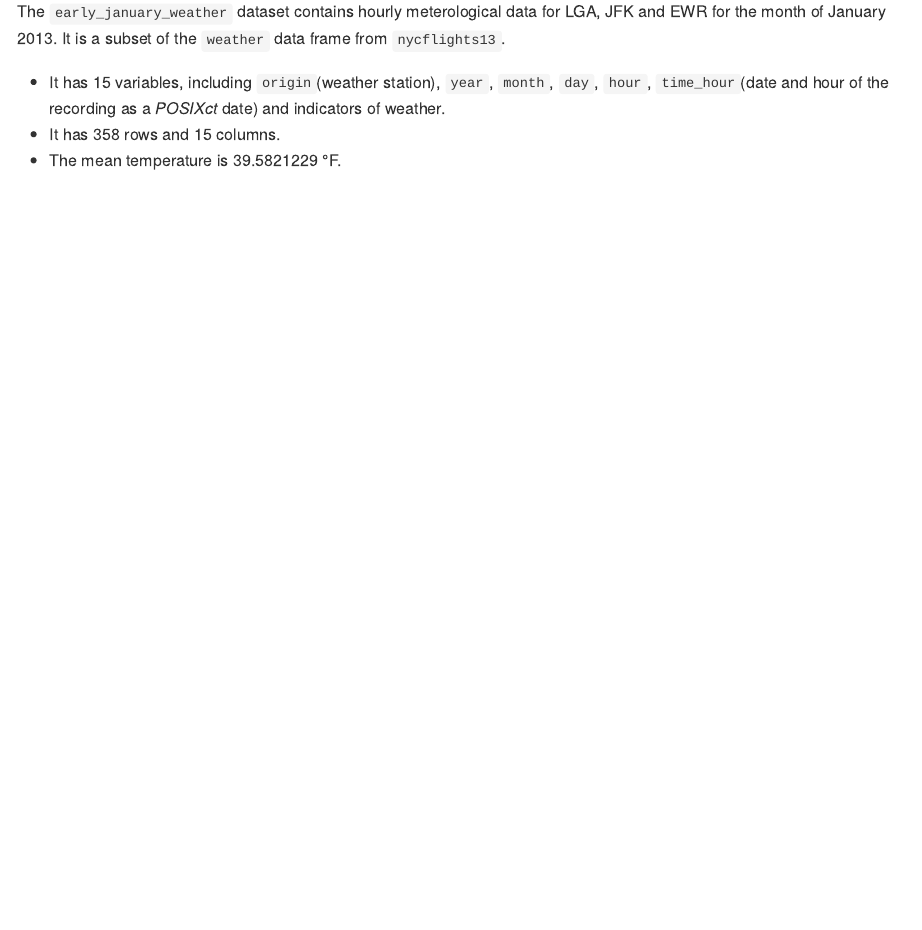
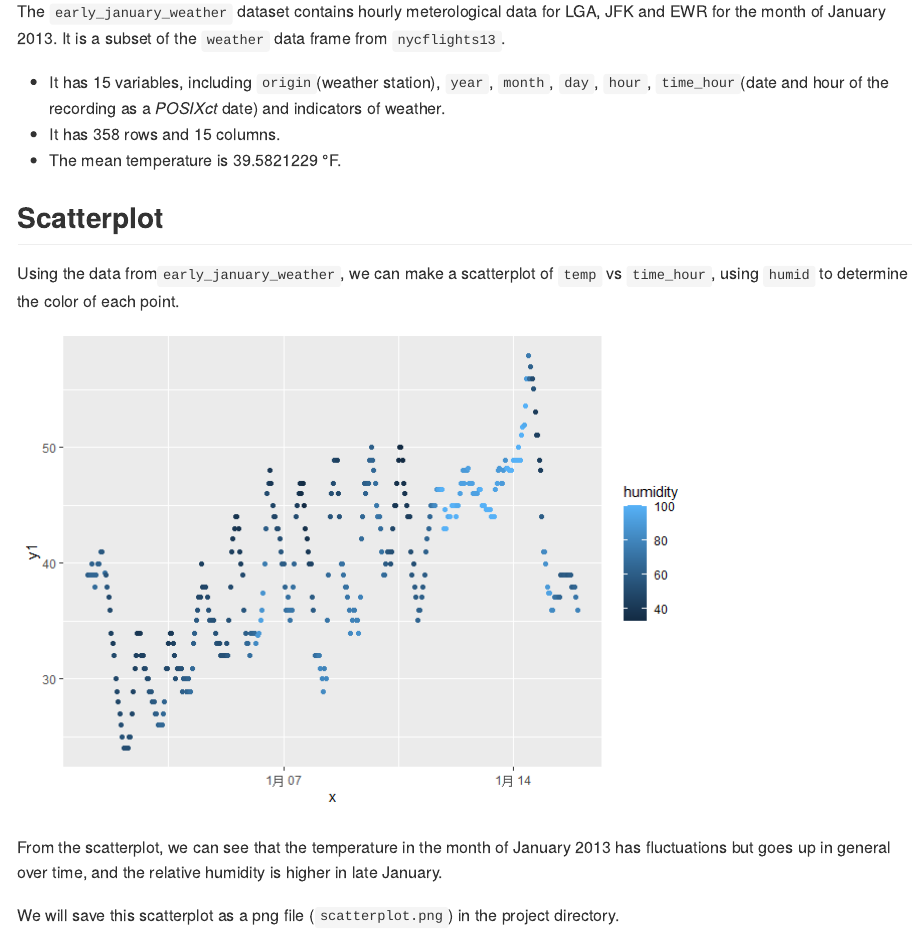
Before and after one commit to jessicaliu66/p8105_hw1_zl3386, an R Markdown document (p8105_hw1_zl3386.Rmd): the page in a window 1100 px wide, from 320 px down. The pictures show the output file p8105_hw1_zl3386.md that the author committed with the source, drawn offline in the style of GitHub.

Commit message:
Problem 1 part 2, make a scatterplot and save it

````diff
--- a/p8105_hw1_zl3386.Rmd
+++ b/p8105_hw1_zl3386.Rmd
@@ -20,3 +21,28 @@ The `early_january_weather` dataset contains hourly meterological data for LGA,
 * It has 15 variables, including `origin`(weather station), `year`, `month`, `day`, `hour`, `time_hour`(date and hour of the recording as a _POSIXct_ date) and indicators of weather.
 * It has `r nrow(early_january_weather)` rows and `r ncol(early_january_weather)` columns.
 * The mean temperature is `r mean(early_january_weather$temp)` °F.
+
+## Scatterplot
+
+Using the data from`early_january_weather`, we can make a scatterplot of `temp` vs `time_hour`, using `humid` to determine the color of each point.
+
+```{r df_create, echo = FALSE}
+plot_df = tibble(
+  x = early_january_weather$time_hour,
+  y1 = early_january_weather$temp,
+  humidity = early_january_weather$humid
+)
+```
+
+```{r yx_scatter, echo = FALSE}
+ggplot(plot_df, aes(x = x, y = y1, color = humidity)) + geom_point()
+
+```
+
+From the scatterplot, we can see that the temperature in the month of January 2013 has fluctuations but goes up in general over time, and the relative humidity is higher in late January.
+
+We will save this scatterplot as a png file (`scatterplot.png`) in the project directory.
+
+```{r save plot, echo = FALSE, message = FALSE}
+ggsave("scatterplot.png")
+```
````
Also changed, not shown: p8105_hw1_zl3386.md, p8105_hw1_zl3386_files/figure-gfm/yx_scatter-1.png (added), scatterplot.png (added), p8105_hw1_zl3386.Rmd (1 more changed lines).
